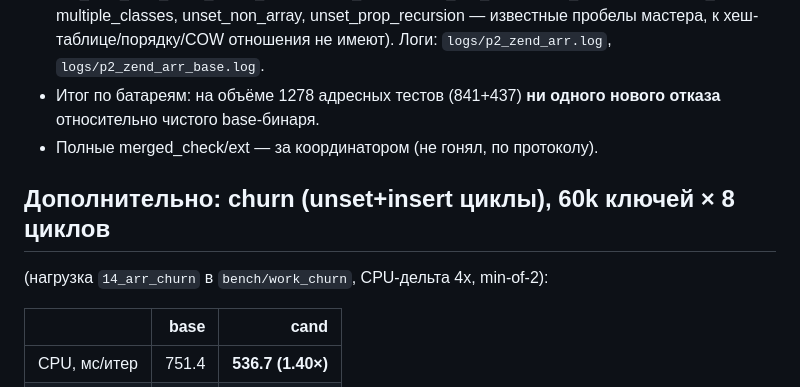
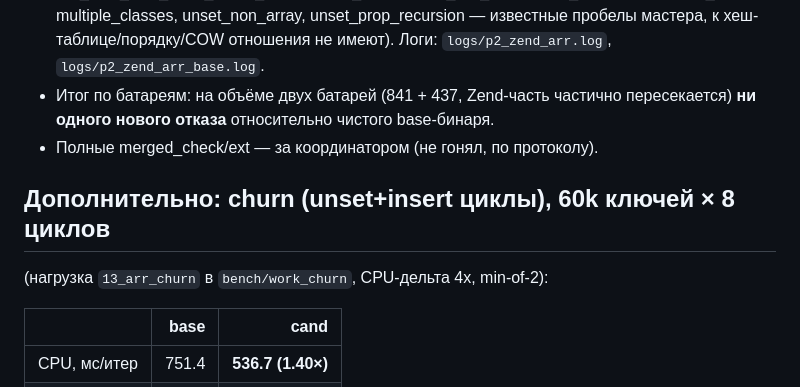
Before and after one commit to Sanchous98/php-vm, a Markdown page: S1_REPORT.md, the part around the change. Drawn GitHub-style.

Commit message:
docs(S1): правка номера churn-нагрузки и формулировки про объём батарей

```diff
--- a/S1_REPORT.md
+++ b/S1_REPORT.md
@@ -103,12 +103,12 @@ nice -19), а не эффект правки. По совокупности тр
   multiple_classes, unset_non_array, unset_prop_recursion — известные пробелы
   мастера, к хеш-таблице/порядку/COW отношения не имеют).
   Логи: `logs/p2_zend_arr.log`, `logs/p2_zend_arr_base.log`.
-- Итог по батареям: на объёме 1278 адресных тестов (841+437) **ни одного нового
-  отказа** относительно чистого base-бинаря.
+- Итог по батареям: на объёме двух батарей (841 + 437, Zend-часть частично
+  пересекается) **ни одного нового отказа** относительно чистого base-бинаря.
 - Полные merged_check/ext — за координатором (не гонял, по протоколу).
 
 ## Дополнительно: churn (unset+insert циклы), 60k ключей × 8 циклов
-(нагрузка `14_arr_churn` в `bench/work_churn`, CPU-дельта 4x, min-of-2):
+(нагрузка `13_arr_churn` в `bench/work_churn`, CPU-дельта 4x, min-of-2):
 
 | | base | cand |
 |---|---:|---:|
```
